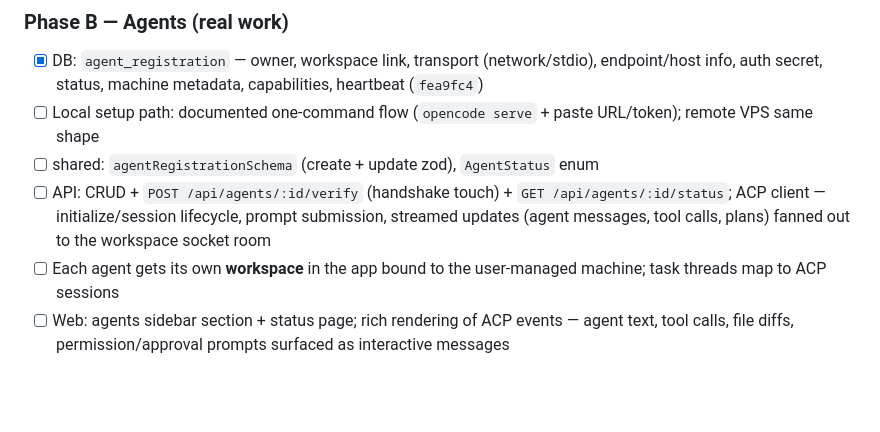
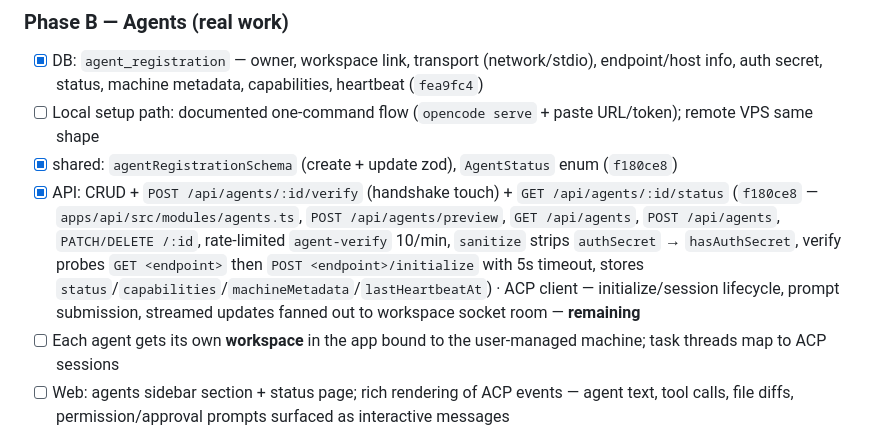
Before and after one commit to Botfrout10/chat-app, a Markdown page: PLAN.md, the part around the change. Drawn GitHub-style; blank space fills up the shorter version.

Commit message:
docs(plan): mark Phase B1 agent schemas + CRUD/status done

```diff
--- a/PLAN.md
+++ b/PLAN.md
@@ -105,8 +105,8 @@ Chat with LLMs; delegate real work to external agents. **Connect-only**: the app
 
 - [x] DB: `agent_registration` — owner, workspace link, transport (network/stdio), endpoint/host info, auth secret, status, machine metadata, capabilities, heartbeat (`fea9fc4`)
 - [ ] Local setup path: documented one-command flow (`opencode serve` + paste URL/token); remote VPS same shape
-- [ ] shared: `agentRegistrationSchema` (create + update zod), `AgentStatus` enum
-- [ ] API: CRUD + `POST /api/agents/:id/verify` (handshake touch) + `GET /api/agents/:id/status`; ACP client — initialize/session lifecycle, prompt submission, streamed updates (agent messages, tool calls, plans) fanned out to the workspace socket room
+- [x] shared: `agentRegistrationSchema` (create + update zod), `AgentStatus` enum (`f180ce8`)
+- [x] API: CRUD + `POST /api/agents/:id/verify` (handshake touch) + `GET /api/agents/:id/status` (`f180ce8` — `apps/api/src/modules/agents.ts`, `POST /api/agents/preview`, `GET /api/agents`, `POST /api/agents`, `PATCH/DELETE /:id`, rate-limited `agent-verify` 10/min, `sanitize` strips `authSecret` → `hasAuthSecret`, verify probes `GET <endpoint>` then `POST <endpoint>/initialize` with 5s timeout, stores `status`/`capabilities`/`machineMetadata`/`lastHeartbeatAt`) · ACP client — initialize/session lifecycle, prompt submission, streamed updates fanned out to workspace socket room — **remaining**
 - [ ] Each agent gets its own **workspace** in the app bound to the user-managed machine; task threads map to ACP sessions
 - [ ] Web: agents sidebar section + status page; rich rendering of ACP events — agent text, tool calls, file diffs, permission/approval prompts surfaced as interactive messages
 - [ ] Mobile: minimal — read agent output, approve/deny prompts
```
